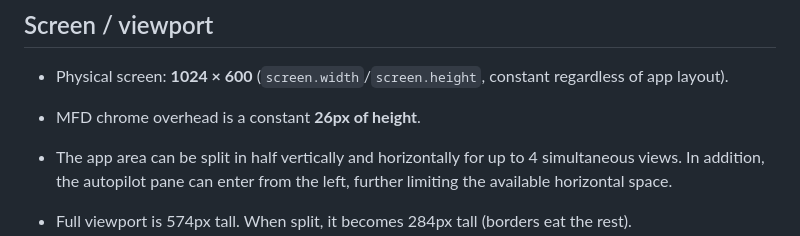
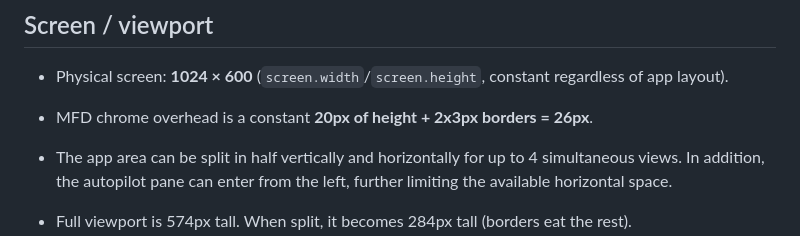
Before and after one commit to OlaForsslund/virtualBavariaPanel, a Markdown page: mfd_display_notes-zeus3-7.md, the part around the change. GitHub-like rendering.

```diff
--- a/mfd_display_notes-zeus3-7.md
+++ b/mfd_display_notes-zeus3-7.md
@@ -38,7 +38,7 @@ lets you size mockups without the physical MFD in hand.
 
 - Physical screen: **1024 × 600** (`screen.width`/`screen.height`,
   constant regardless of app layout).
-- MFD chrome overhead is a constant **26px of height**.
+- MFD chrome overhead is a constant **20px of height + 2x3px borders = 26px**.
 - The app area can be split in half vertically and horizontally for up to
   4 simultaneous views. In addition, the autopilot pane can enter from the
   left, further limiting the available horizontal space.
```
Also changed, not shown: webapp/Screenshot_20250713_103638_B&G-crop.jpg (added), webapp/Screenshot_20250713_104954_B&G-crop.jpg (added), 1 other file.
